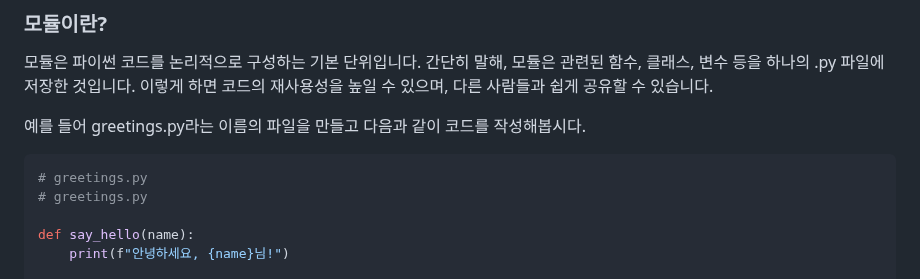
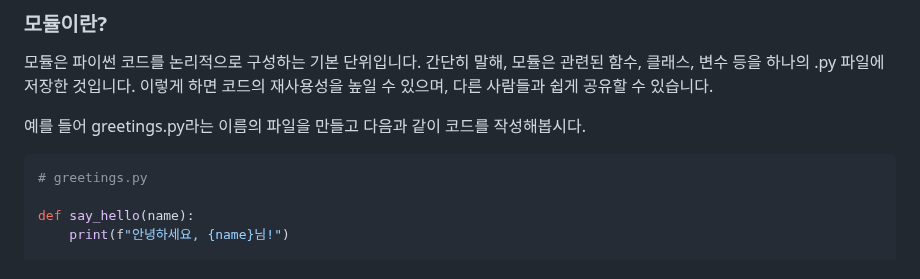
Before and after one commit to kdkim2000/JAkorea, a Markdown page: ChatGPT/chatGPT-python.md, the part around the change. Drawn GitHub-style.

````diff
--- a/ChatGPT/chatGPT-python.md
+++ b/ChatGPT/chatGPT-python.md
@@ -1738,7 +1738,6 @@ print(Student.count)   # 출력: 2
 
 ```python
 # greetings.py
-# greetings.py
 
 def say_hello(name):
     print(f"안녕하세요, {name}님!")
````
